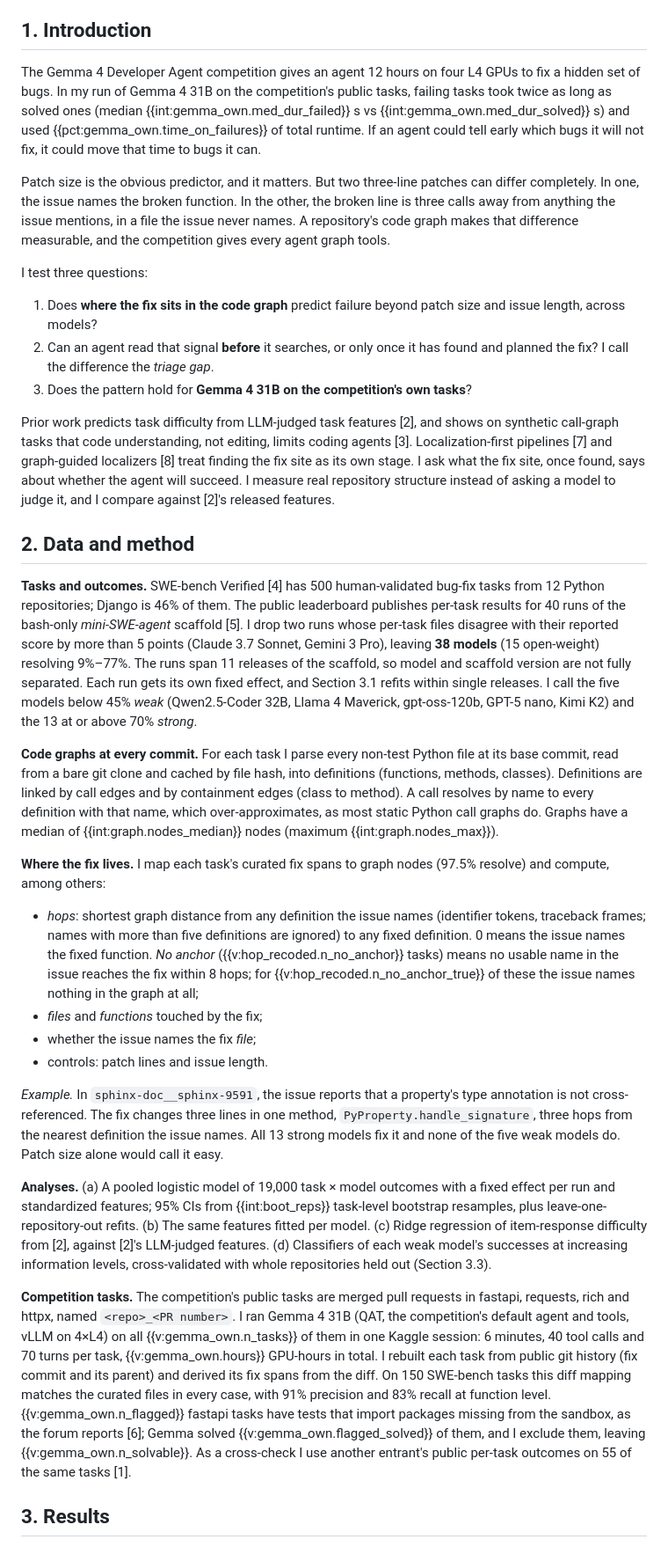
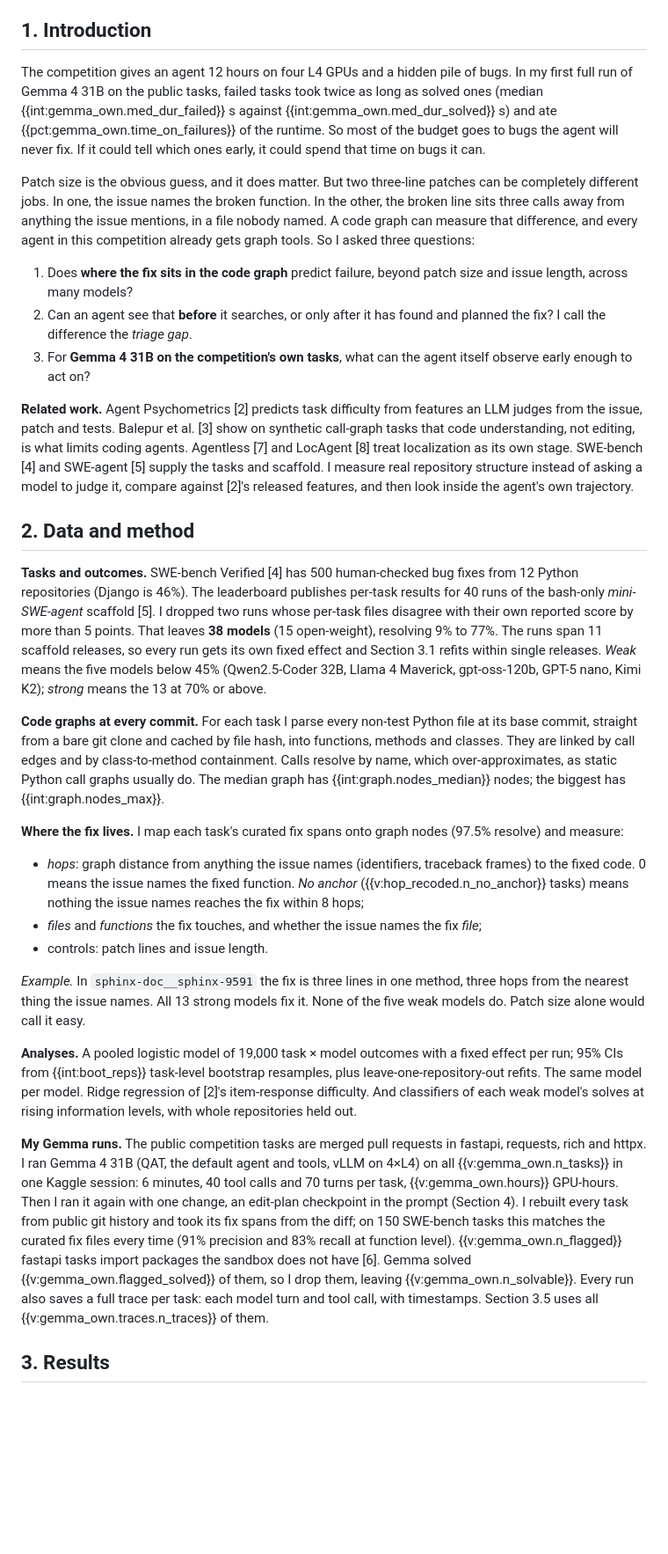
Before and after one commit to Haresh276/where-the-fix-lives, a Markdown page: paper/paper_src.md, the part around one of its changes. Shown at 88% size. Rendered like a GitHub page; blank space fills up the shorter version.

```diff
--- a/paper/paper_src.md
+++ b/paper/paper_src.md
@@ -8,36 +8,33 @@ A local agent such as Gemma 4 31B fixes few bugs, and under a fixed 12-hour budg
 
 ## 1. Introduction
 
-The Gemma 4 Developer Agent competition gives an agent 12 hours on four L4 GPUs to fix a hidden set of bugs. In my run of Gemma 4 31B on the competition's public tasks, failing tasks took twice as long as solved ones (median {{int:gemma_own.med_dur_failed}} s vs {{int:gemma_own.med_dur_solved}} s) and used {{pct:gemma_own.time_on_failures}} of total runtime. If an agent could tell early which bugs it will not fix, it could move that time to bugs it can.
+The competition gives an agent 12 hours on four L4 GPUs and a hidden pile of bugs. In my first full run of Gemma 4 31B on the public tasks, failed tasks took twice as long as solved ones (median {{int:gemma_own.med_dur_failed}} s against {{int:gemma_own.med_dur_solved}} s) and ate {{pct:gemma_own.time_on_failures}} of the runtime. So most of the budget goes to bugs the agent will never fix. If it could tell which ones early, it could spend that time on bugs it can.
 
-Patch size is the obvious predictor, and it matters. But two three-line patches can differ completely. In one, the issue names the broken function. In the other, the broken line is three calls away from anything the issue mentions, in a file the issue never names. A repository's code graph makes that difference measurable, and the competition gives every agent graph tools.
+Patch size is the obvious guess, and it does matter. But two three-line patches can be completely different jobs. In one, the issue names the broken function. In the other, the broken line sits three calls away from anything the issue mentions, in a file nobody named. A code graph can measure that difference, and every agent in this competition already gets graph tools. So I asked three questions:
 
-I test three questions:
+1. Does **where the fix sits in the code graph** predict failure, beyond patch size and issue length, across many models?
+2. Can an agent see that **before** it searches, or only after it has found and planned the fix? I call the difference the *triage gap*.
+3. For **Gemma 4 31B on the competition's own tasks**, what can the agent itself observe early enough to act on?
 
-1. Does **where the fix sits in the code graph** predict failure beyond patch size and issue length, across models?
-2. Can an agent read that signal **before** it searches, or only once it has found and planned the fix? I call the difference the *triage gap*.
-3. Does the pattern hold for **Gemma 4 31B on the competition's own tasks**?
-
-Prior work predicts task difficulty from LLM-judged task features [2], and shows on synthetic call-graph tasks that code understanding, not editing, limits coding agents [3]. Localization-first pipelines [7] and graph-guided localizers [8] treat finding the fix site as its own stage. I ask what the fix site, once found, says about whether the agent will succeed. I measure real repository structure instead of asking a model to judge it, and I compare against [2]'s released features.
+**Related work.** Agent Psychometrics [2] predicts task difficulty from features an LLM judges from the issue, patch and tests. Balepur et al. [3] show on synthetic call-graph tasks that code understanding, not editing, is what limits coding agents. Agentless [7] and LocAgent [8] treat localization as its own stage. SWE-bench [4] and SWE-agent [5] supply the tasks and scaffold. I measure real repository structure instead of asking a model to judge it, compare against [2]'s released features, and then look inside the agent's own trajectory.
 
 ## 2. Data and method
 
-**Tasks and outcomes.** SWE-bench Verified [4] has 500 human-validated bug-fix tasks from 12 Python repositories; Django is 46% of them. The public leaderboard publishes per-task results for 40 runs of the bash-only *mini-SWE-agent* scaffold [5]. I drop two runs whose per-task files disagree with their reported score by more than 5 points (Claude 3.7 Sonnet, Gemini 3 Pro), leaving **38 models** (15 open-weight) resolving 9%–77%. The runs span 11 releases of the scaffold, so model and scaffold version are not fully separated. Each run gets its own fixed effect, and Section 3.1 refits within single releases. I call the five models below 45% *weak* (Qwen2.5-Coder 32B, Llama 4 Maverick, gpt-oss-120b, GPT-5 nano, Kimi K2) and the 13 at or above 70% *strong*.
+**Tasks and outcomes.** SWE-bench Verified [4] has 500 human-checked bug fixes from 12 Python repositories (Django is 46%). The leaderboard publishes per-task results for 40 runs of the bash-only *mini-SWE-agent* scaffold [5]. I dropped two runs whose per-task files disagree with their own reported score by more than 5 points. That leaves **38 models** (15 open-weight), resolving 9% to 77%. The runs span 11 scaffold releases, so every run gets its own fixed effect and Section 3.1 refits within single releases. *Weak* means the five models below 45% (Qwen2.5-Coder 32B, Llama 4 Maverick, gpt-oss-120b, GPT-5 nano, Kimi K2); *strong* means the 13 at 70% or above.
 
-**Code graphs at every commit.** For each task I parse every non-test Python file at its base commit, read from a bare git clone and cached by file hash, into definitions (functions, methods, classes). Definitions are linked by call edges and by containment edges (class to method). A call resolves by name to every definition with that name, which over-approximates, as most static Python call graphs do. Graphs have a median of {{int:graph.nodes_median}} nodes (maximum {{int:graph.nodes_max}}).
+**Code graphs at every commit.** For each task I parse every non-test Python file at its base commit, straight from a bare git clone and cached by file hash, into functions, methods and classes. They are linked by call edges and by class-to-method containment. Calls resolve by name, which over-approximates, as static Python call graphs usually do. The median graph has {{int:graph.nodes_median}} nodes; the biggest has {{int:graph.nodes_max}}.
 
-**Where the fix lives.** I map each task's curated fix spans to graph nodes (97.5% resolve) and compute, among others:
+**Where the fix lives.** I map each task's curated fix spans onto graph nodes (97.5% resolve) and measure:
 
-- *hops*: shortest graph distance from any definition the issue names (identifier tokens, traceback frames; names with more than five definitions are ignored) to any fixed definition. 0 means the issue names the fixed function. *No anchor* ({{v:hop_recoded.n_no_anchor}} tasks) means no usable name in the issue reaches the fix within 8 hops; for {{v:hop_recoded.n_no_anchor_true}} of these the issue names nothing in the graph at all;
-- *files* and *functions* touched by the fix;
-- whether the issue names the fix *file*;
+- *hops*: graph distance from anything the issue names (identifiers, traceback frames) to the fixed code. 0 means the issue names the fixed function. *No anchor* ({{v:hop_recoded.n_no_anchor}} tasks) means nothing the issue names reaches the fix within 8 hops;
+- *files* and *functions* the fix touches, and whether the issue names the fix *file*;
 - controls: patch lines and issue length.
 
-*Example.* In `sphinx-doc__sphinx-9591`, the issue reports that a property's type annotation is not cross-referenced. The fix changes three lines in one method, `PyProperty.handle_signature`, three hops from the nearest definition the issue names. All 13 strong models fix it and none of the five weak models do. Patch size alone would call it easy.
+*Example.* In `sphinx-doc__sphinx-9591` the fix is three lines in one method, three hops from the nearest thing the issue names. All 13 strong models fix it. None of the five weak models do. Patch size alone would call it easy.
 
-**Analyses.** (a) A pooled logistic model of 19,000 task × model outcomes with a fixed effect per run and standardized features; 95% CIs from {{int:boot_reps}} task-level bootstrap resamples, plus leave-one-repository-out refits. (b) The same features fitted per model. (c) Ridge regression of item-response difficulty from [2], against [2]'s LLM-judged features. (d) Classifiers of each weak model's successes at increasing information levels, cross-validated with whole repositories held out (Section 3.3).
+**Analyses.** A pooled logistic model of 19,000 task × model outcomes with a fixed effect per run; 95% CIs from {{int:boot_reps}} task-level bootstrap resamples, plus leave-one-repository-out refits. The same model per model. Ridge regression of [2]'s item-response difficulty. And classifiers of each weak model's solves at rising information levels, with whole repositories held out.
 
-**Competition tasks.** The competition's public tasks are merged pull requests in fastapi, requests, rich and httpx, named `<repo>_<PR number>`. I ran Gemma 4 31B (QAT, the competition's default agent and tools, vLLM on 4×L4) on all {{v:gemma_own.n_tasks}} of them in one Kaggle session: 6 minutes, 40 tool calls and 70 turns per task, {{v:gemma_own.hours}} GPU-hours in total. I rebuilt each task from public git history (fix commit and its parent) and derived its fix spans from the diff. On 150 SWE-bench tasks this diff mapping matches the curated files in every case, with 91% precision and 83% recall at function level. {{v:gemma_own.n_flagged}} fastapi tasks have tests that import packages missing from the sandbox, as the forum reports [6]; Gemma solved {{v:gemma_own.flagged_solved}} of them, and I exclude them, leaving {{v:gemma_own.n_solvable}}. As a cross-check I use another entrant's public per-task outcomes on 55 of the same tasks [1].
+**My Gemma runs.** The public competition tasks are merged pull requests in fastapi, requests, rich and httpx. I ran Gemma 4 31B (QAT, the default agent and tools, vLLM on 4×L4) on all {{v:gemma_own.n_tasks}} in one Kaggle session: 6 minutes, 40 tool calls and 70 turns per task, {{v:gemma_own.hours}} GPU-hours. Then I ran it again with one change, an edit-plan checkpoint in the prompt (Section 4). I rebuilt every task from public git history and took its fix spans from the diff; on 150 SWE-bench tasks this matches the curated fix files every time (91% precision and 83% recall at function level). {{v:gemma_own.n_flagged}} fastapi tasks import packages the sandbox does not have [6]. Gemma solved {{v:gemma_own.flagged_solved}} of them, so I drop them, leaving {{v:gemma_own.n_solvable}}. Every run also saves a full trace per task: each model turn and tool call, with timestamps. Section 3.5 uses all {{v:gemma_own.traces.n_traces}} of them.
 
 ## 3. Results
 
```
Also changed, not shown: other parts of paper/paper_src.md (+48 -60 lines), paper/paper.md (+62 -77 lines), paper/fig5_traces.png (added), 1 other file.
